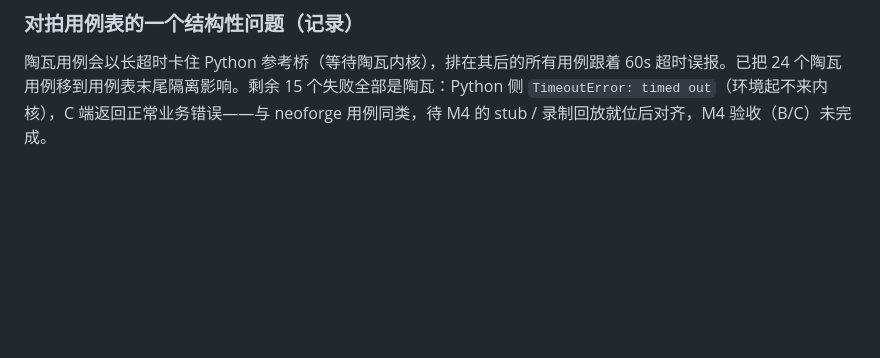
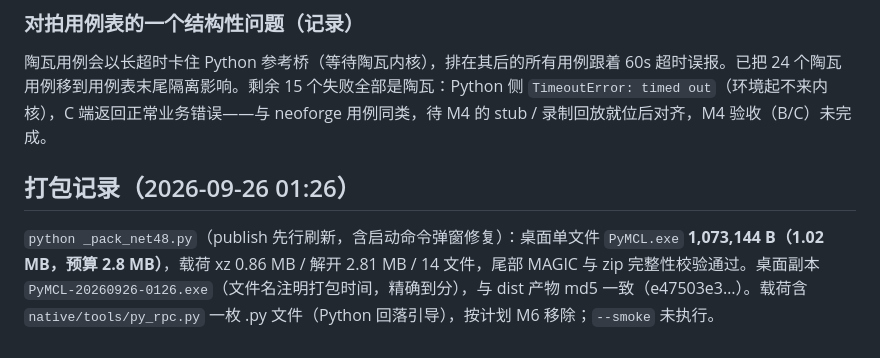
Before and after one commit to LQS660/PyMCL, a Markdown page: docs/c-bridge-no-python-report.md, the part around the change. Drawn GitHub-style; blank space fills up the shorter version.

Commit message:
docs(ledger): 打包记录 2026-09-26 01:26——单文件 1.02 MB，载荷校验通过

```diff
--- a/docs/c-bridge-no-python-report.md
+++ b/docs/c-bridge-no-python-report.md
@@ -133,3 +133,7 @@ GOAL 文档第 1 节的 55 / 37 / 96 是 M0 基线旧数，已在 GOAL 顶部加
 ### 对拍用例表的一个结构性问题（记录）
 
 陶瓦用例会以长超时卡住 Python 参考桥（等待陶瓦内核），排在其后的所有用例跟着 60s 超时误报。已把 24 个陶瓦用例移到用例表末尾隔离影响。剩余 15 个失败全部是陶瓦：Python 侧 `TimeoutError: timed out`（环境起不来内核），C 端返回正常业务错误——与 neoforge 用例同类，待 M4 的 stub / 录制回放就位后对齐，M4 验收（B/C）未完成。
+
+## 打包记录（2026-09-26 01:26）
+
+`python _pack_net48.py`（publish 先行刷新，含启动命令弹窗修复）：桌面单文件 `PyMCL.exe` **1,073,144 B（1.02 MB，预算 2.8 MB）**，载荷 xz 0.86 MB / 解开 2.81 MB / 14 文件，尾部 MAGIC 与 zip 完整性校验通过。桌面副本 `PyMCL-20260926-0126.exe`（文件名注明打包时间，精确到分），与 dist 产物 md5 一致（e47503e3…）。载荷含 `native/tools/py_rpc.py` 一枚 .py 文件（Python 回落引导），按计划 M6 移除；`--smoke` 未执行。
```
